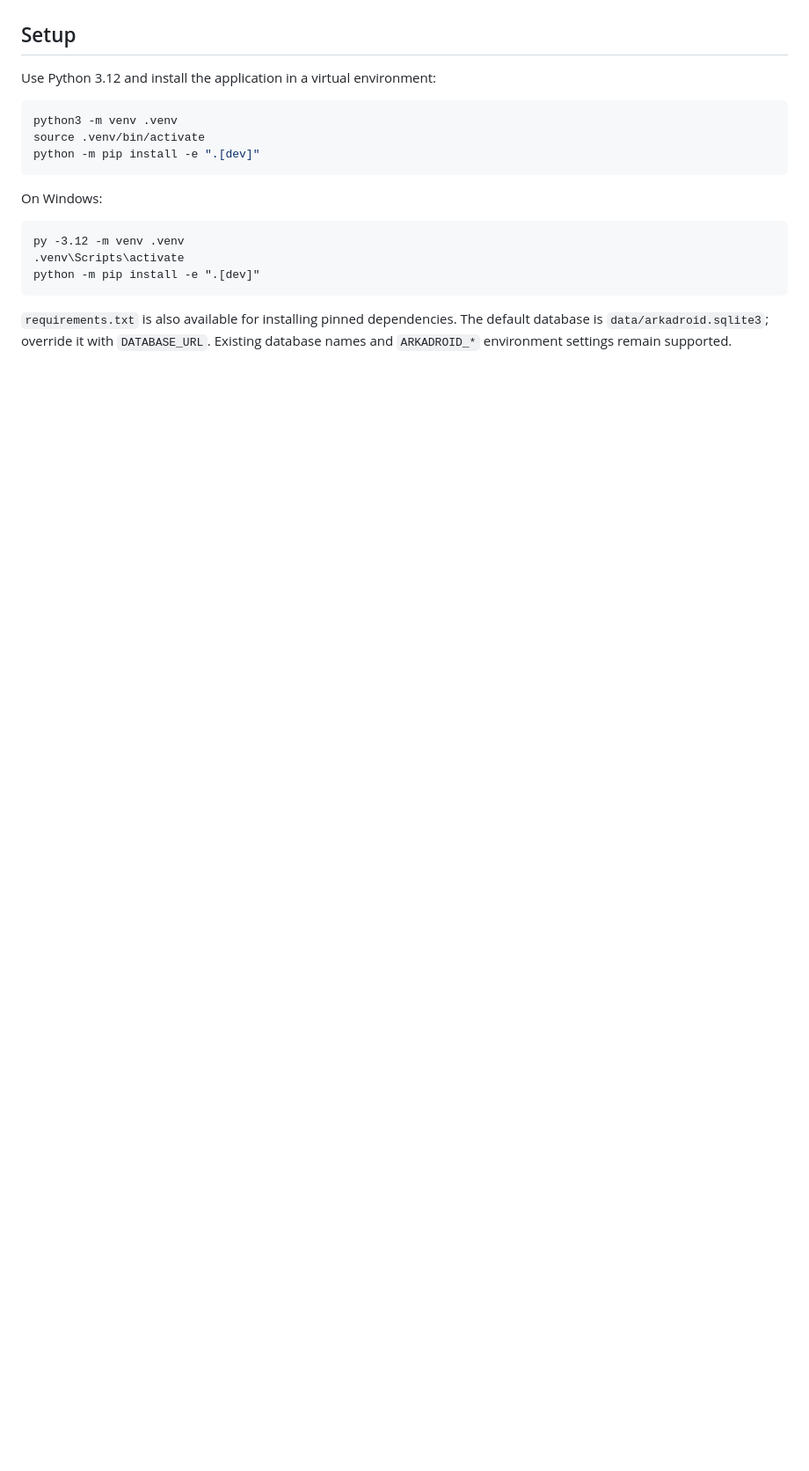
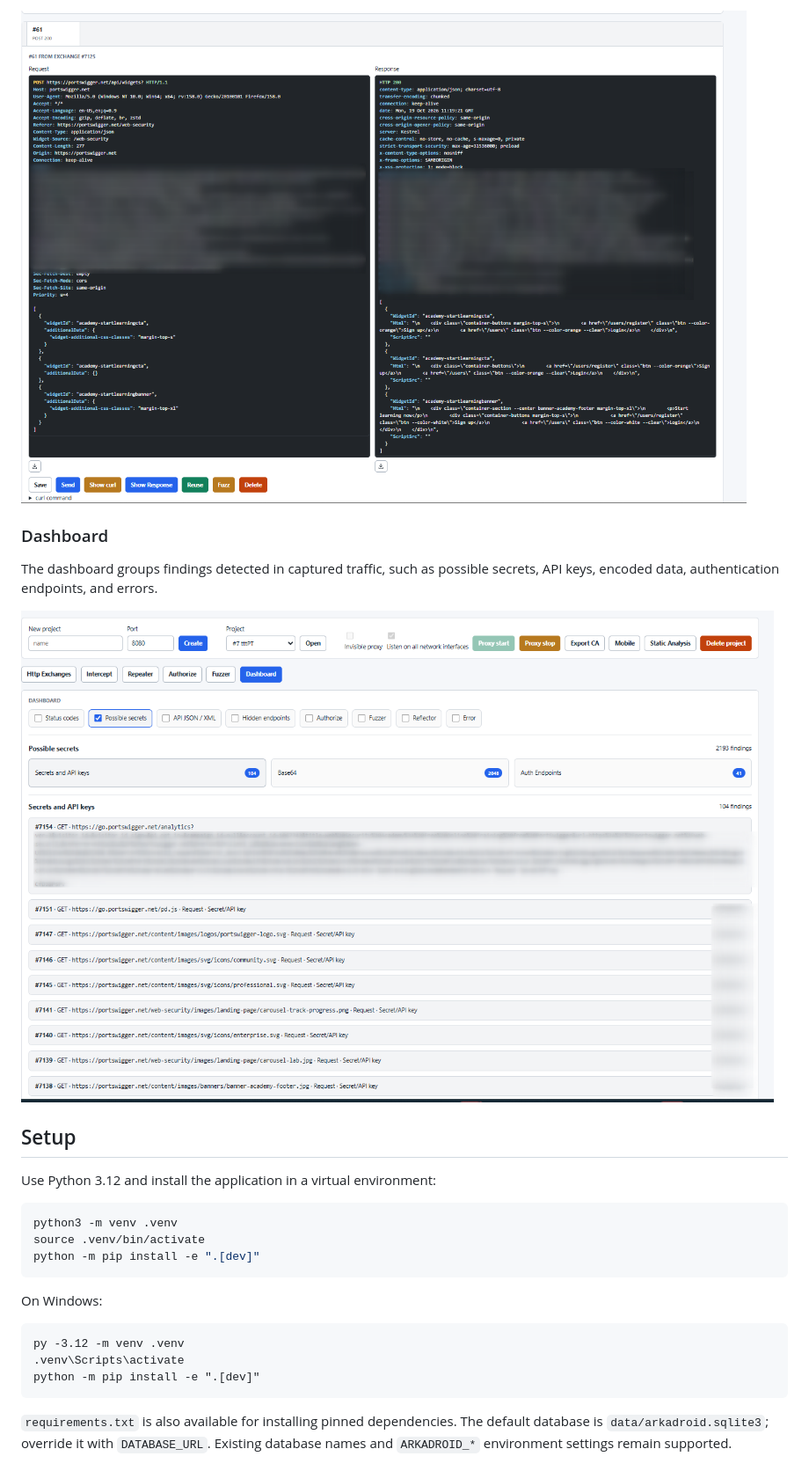
Before and after one commit to killercd/ArkaDroid, a Markdown page: README.md, the part around one of its changes. Shown at 88% size. Drawn GitHub-style; blank space fills up the shorter version.

```diff
--- a/README.md
+++ b/README.md
@@ -8,3 +23,11 @@ assets live in `droidboard`. No separate frontend build is required.
+![DroidBoard Repeater request and response editor](imgs/repeater.png)
+
+### Dashboard
+
+The dashboard groups findings detected in captured traffic, such as possible
+secrets, API keys, encoded data, authentication endpoints, and errors.
+
+![DroidBoard dashboard showing detected findings](imgs/Dashboard.png)
 
 ## Setup
 
```
Also changed, not shown: other parts of README.md (+24 -0 lines).
